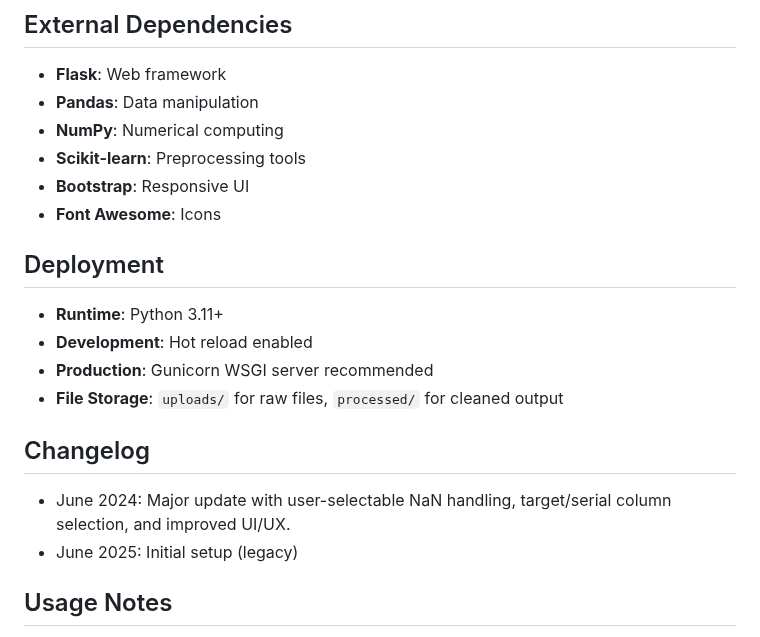
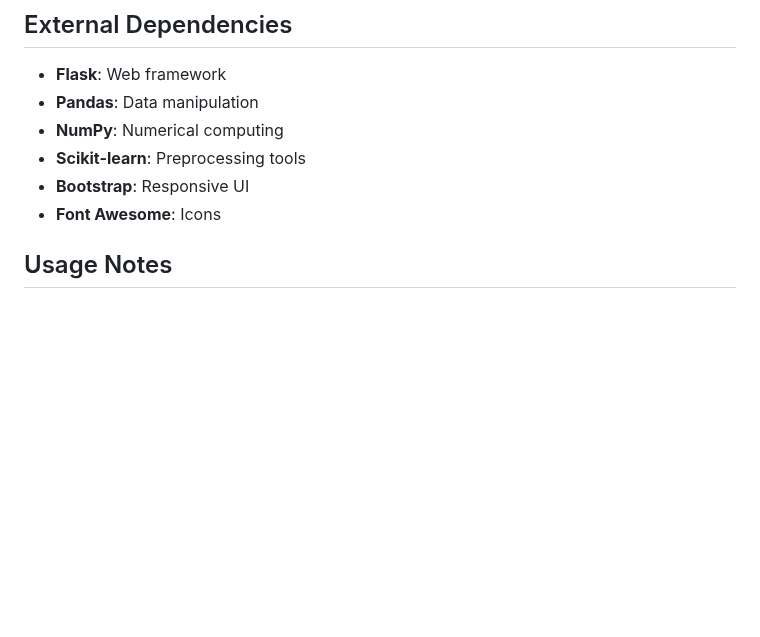
Before and after one commit to aithal007/AutoML, a Markdown page: README.md, the part around the change. Drawn GitHub-style; blank space fills up the shorter version.

```diff
--- a/README.md
+++ b/README.md
@@ -94,16 +94,6 @@ Smart Data Preprocessor is a full-stack AI-powered web application that automate
 - **Bootstrap**: Responsive UI
 - **Font Awesome**: Icons
 
-## Deployment
-
-- **Runtime**: Python 3.11+
-- **Development**: Hot reload enabled
-- **Production**: Gunicorn WSGI server recommended
-- **File Storage**: `uploads/` for raw files, `processed/` for cleaned output
-
-## Changelog
-- June 2024: Major update with user-selectable NaN handling, target/serial column selection, and improved UI/UX.
-- June 2025: Initial setup (legacy)
 
 ## Usage Notes
 - For best results, ensure your CSV has clear column headers.
```
